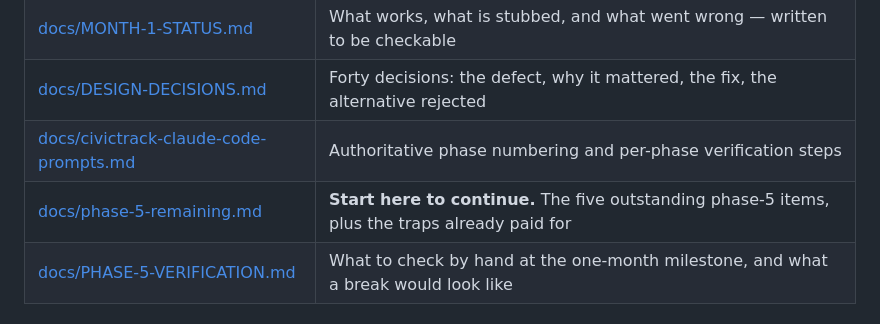
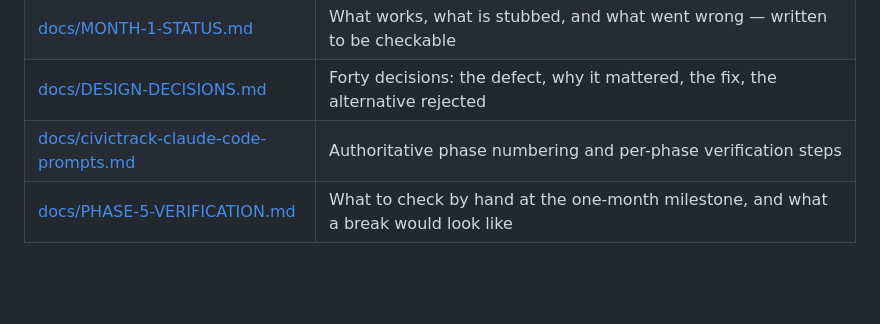
Before and after one commit to vanshnanda08/complaint-system, a Markdown page: README.md, the part around the change. Rendered like a GitHub page; blank space fills up the shorter version.

```diff
--- a/README.md
+++ b/README.md
@@ -173,7 +173,6 @@ account at all (DD-017).
 | [docs/MONTH-1-STATUS.md](docs/MONTH-1-STATUS.md) | What works, what is stubbed, and what went wrong — written to be checkable |
 | [docs/DESIGN-DECISIONS.md](docs/DESIGN-DECISIONS.md) | Forty decisions: the defect, why it mattered, the fix, the alternative rejected |
 | [docs/civictrack-claude-code-prompts.md](docs/civictrack-claude-code-prompts.md) | Authoritative phase numbering and per-phase verification steps |
-| [docs/phase-5-remaining.md](docs/phase-5-remaining.md) | **Start here to continue.** The five outstanding phase-5 items, plus the traps already paid for |
 | [docs/PHASE-5-VERIFICATION.md](docs/PHASE-5-VERIFICATION.md) | What to check by hand at the one-month milestone, and what a break would look like |
 
 ## Deployed
```
Also changed, not shown: docs/frontend-change-prompt.md (deleted, +0 -217 lines), docs/phase-5-remaining.md (deleted, +0 -235 lines).
